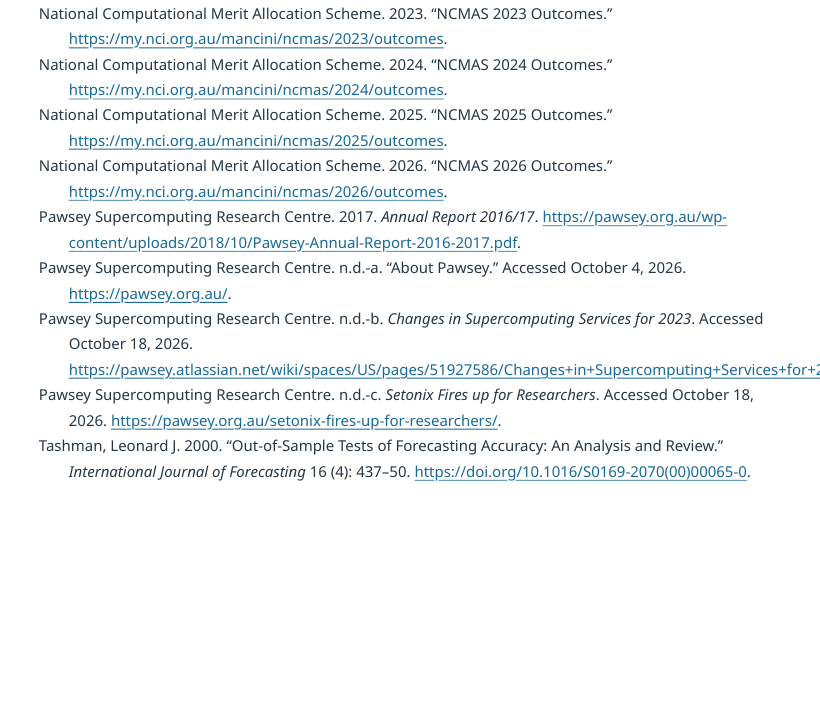
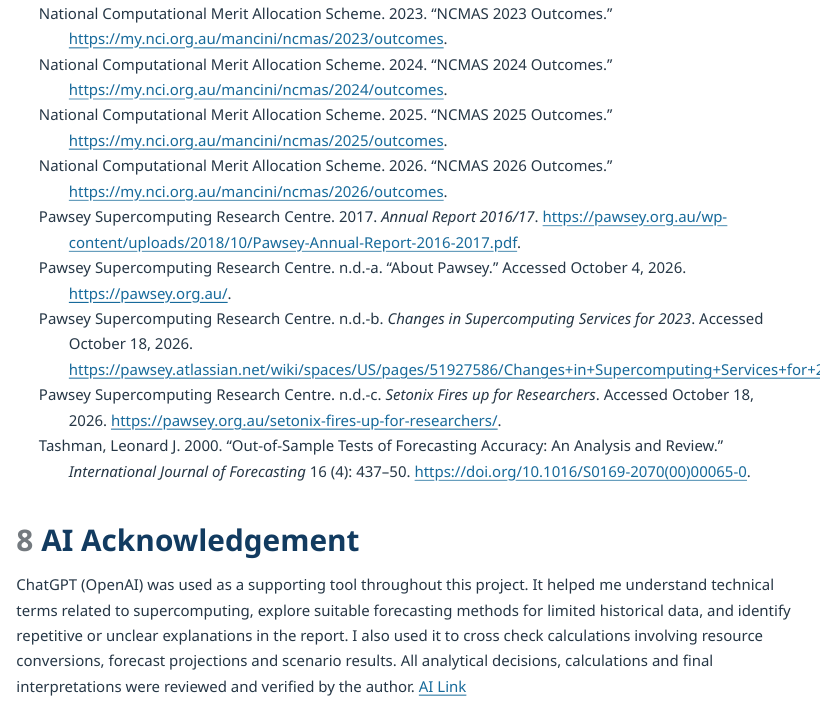
Before and after one commit to yusufkurniar/aas-supercomputing-demand-forecasting, a Quarto document (report/report.qmd): the page in a window 1100 px wide, from 13280 px down. The pictures show the output file report/report.html that the author committed with the source, opened offline; menus at the side of the page are left out.

Commit message:
Update AI acknowledgement in final AAS report
Revise the AI acknowledgement to document the use of AI tools in preparing the final report.

- Update the acknowledgement in the Quarto source
- Include the revised statement in the rendered HTML and PDF
- Synchronise the updated report with GitHub Pages
- Keep the forecasting methodology, results, and conclusions unchanged

```diff
--- a/report/report.qmd
+++ b/report/report.qmd
@@ -3952,3 +3952,7 @@
 
 ::: {#refs}
 :::
+
+# AI Acknowledgement
+
+ChatGPT (OpenAI) was used as a supporting tool throughout this project. It helped me understand technical terms related to supercomputing, explore suitable forecasting methods for limited historical data, and identify repetitive or unclear explanations in the report. I also used it to cross check calculations involving resource conversions, forecast projections and scenario results. All analytical decisions, calculations and final interpretations were reviewed and verified by the author. [AI Link](https://chatgpt.com/share/6ae7edc4-aeec-83ec-b79b-f54367119ca7)
```
Also changed, not shown: report/report.html, report/report.pdf.
